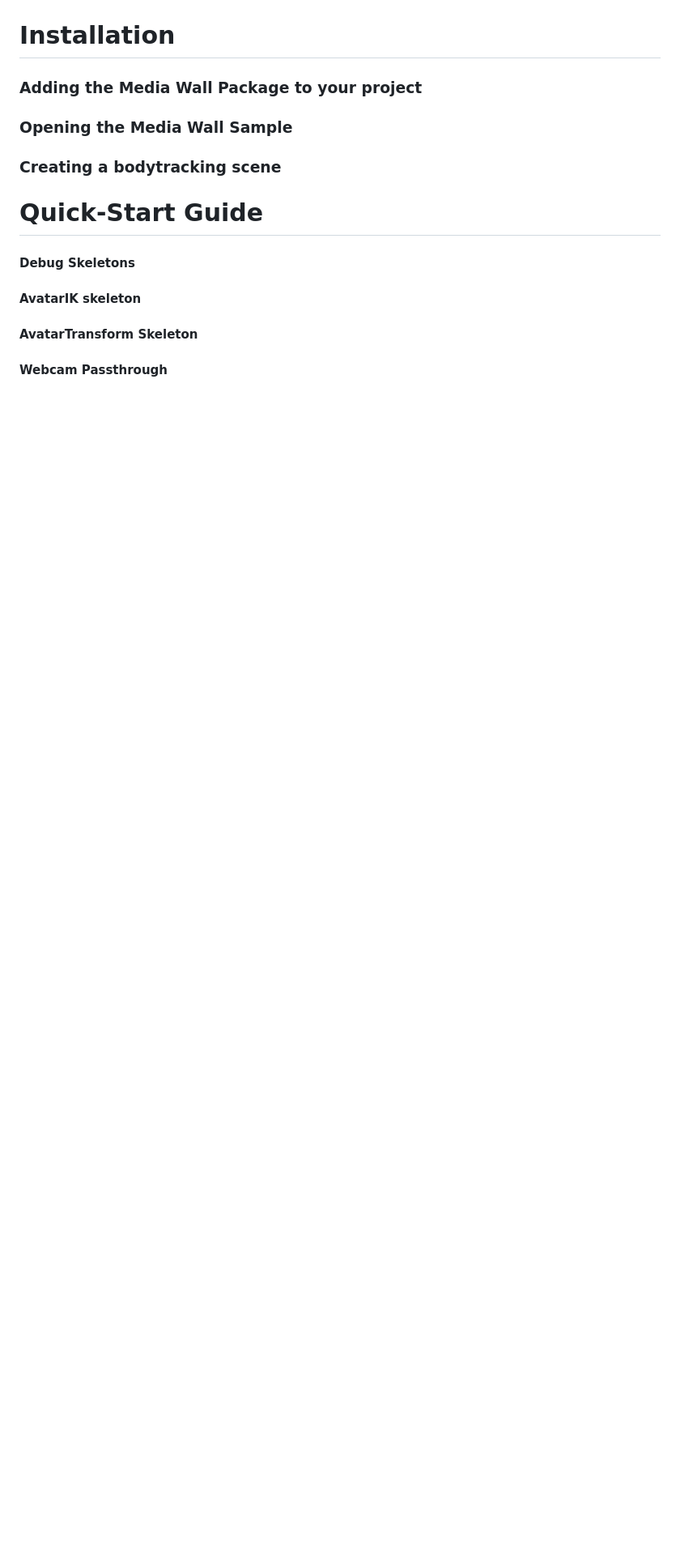
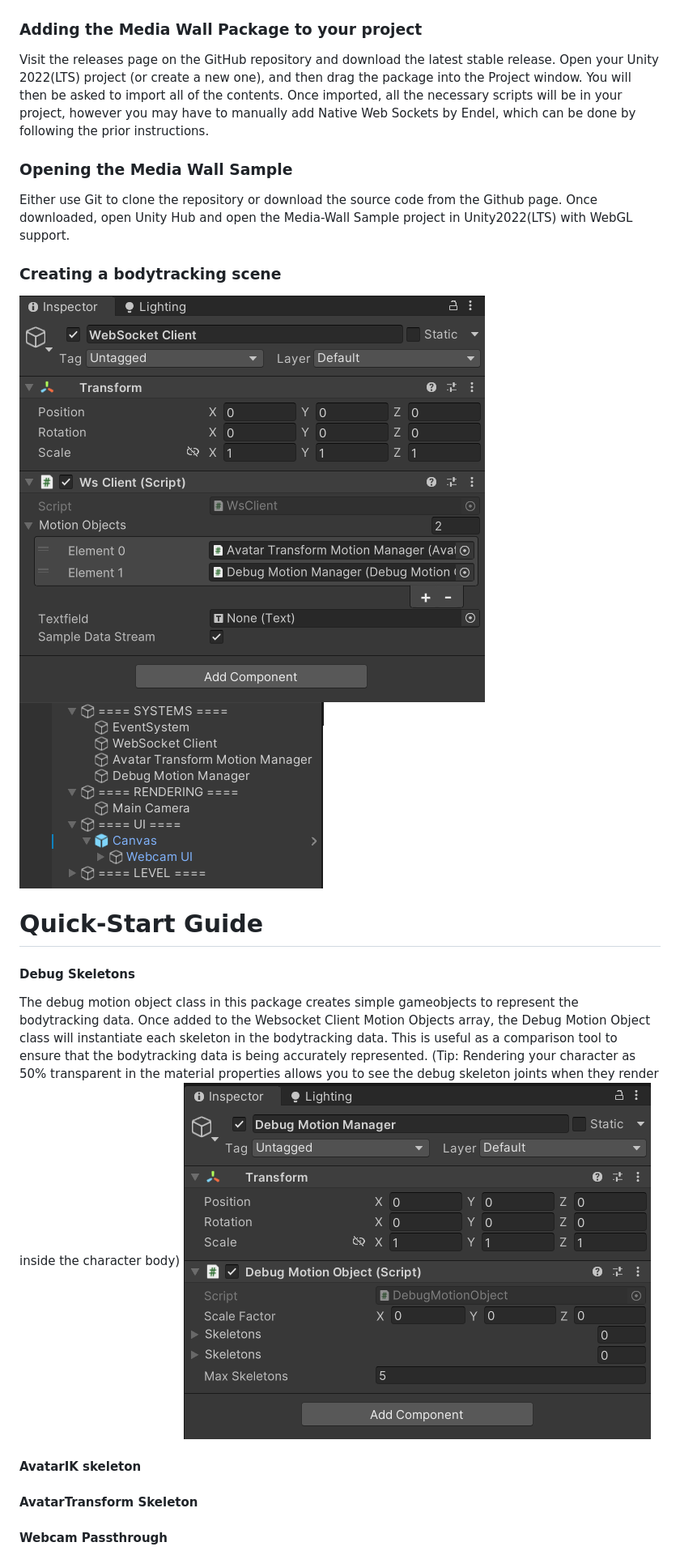
Before and after one commit to twinplanets/Phoenix-Media-Wall-Sample, a Markdown page: README.md, the part around the change printed below. Shown: that part at 81% size. Rendered like a GitHub page; pictures changed too: Docs/debugmotionobject.png (added), Docs/hierarchy.png (added), Docs/websocketclient.png (added); blank space fills up the shorter version.

Commit message:
added webcamtexture support, prefabs and docs
documentation been further updated with images to reference in the readme

```diff
--- a/README.md
+++ b/README.md
@@ -17,17 +24,25 @@ The bodytracking in this sample expects the 3D model used to have a humanoid ske
 The Unity Project depends on the Native Websocket API package by Endal on GitHub, this package can be added to your project using the Unity Package Manager. Open the Package Manager window, Press the + in the upper left and click and from Git URL. The URL is: https://github.com/endel/NativeWebSocket.git#upm
 ![Screenshot](Docs/packagemanagergit.png)
 
-# Installation
+### Adding the Media Wall Package to your project
 
-### Adding the Media Wall Package to your project
+Visit the releases page on the GitHub repository and download the latest stable release. Open your Unity 2022(LTS) project (or create a new one), and then drag the package into the Project window. You will then be asked to import all of the contents. Once imported, all the necessary scripts will be in your project, however you may have to manually add Native Web Sockets by Endel, which can be done by following the prior instructions.
 
 ### Opening the Media Wall Sample
 
+Either use Git to clone the repository or download the source code from the Github page. Once downloaded, open Unity Hub and open the Media-Wall Sample project in Unity2022(LTS) with WebGL support.
+
 ### Creating a bodytracking scene
+
+![Screenshot](Docs/websocketclient.png)
+![Screenshot](Docs/hierarchy.png)
 
 # Quick-Start Guide
 
 #### Debug Skeletons
+
+The debug motion object class in this package creates simple gameobjects to represent the bodytracking data. Once added to the Websocket Client Motion Objects array, the Debug Motion Object class will instantiate each skeleton in the bodytracking data. This is useful as a comparison tool to ensure that the bodytracking data is being accurately represented. (Tip: Rendering your character as 50% transparent in the material properties allows you to see the debug skeleton joints when they render inside the character body)
+![Screenshot](Docs/debugmotionobject.png)
 
 #### AvatarIK skeleton
 
```
Also changed, not shown: other parts of README.md (+10 -0 lines), Docs/install.png (added), Docs/webcamprefab.png (added), 10 other files.
